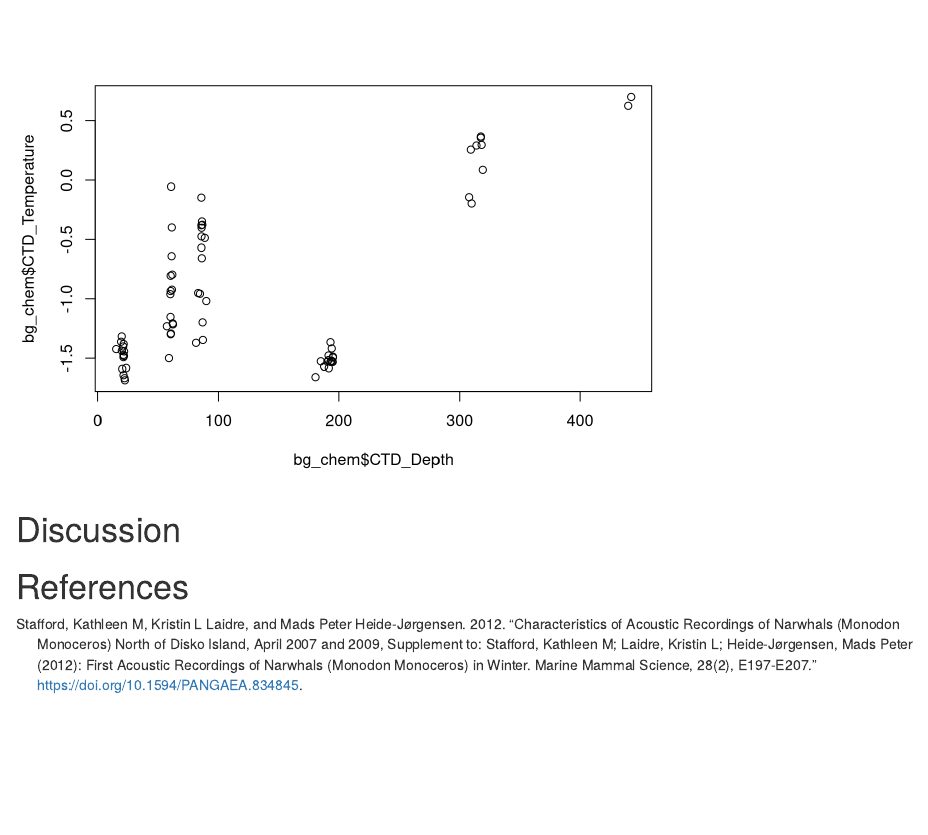
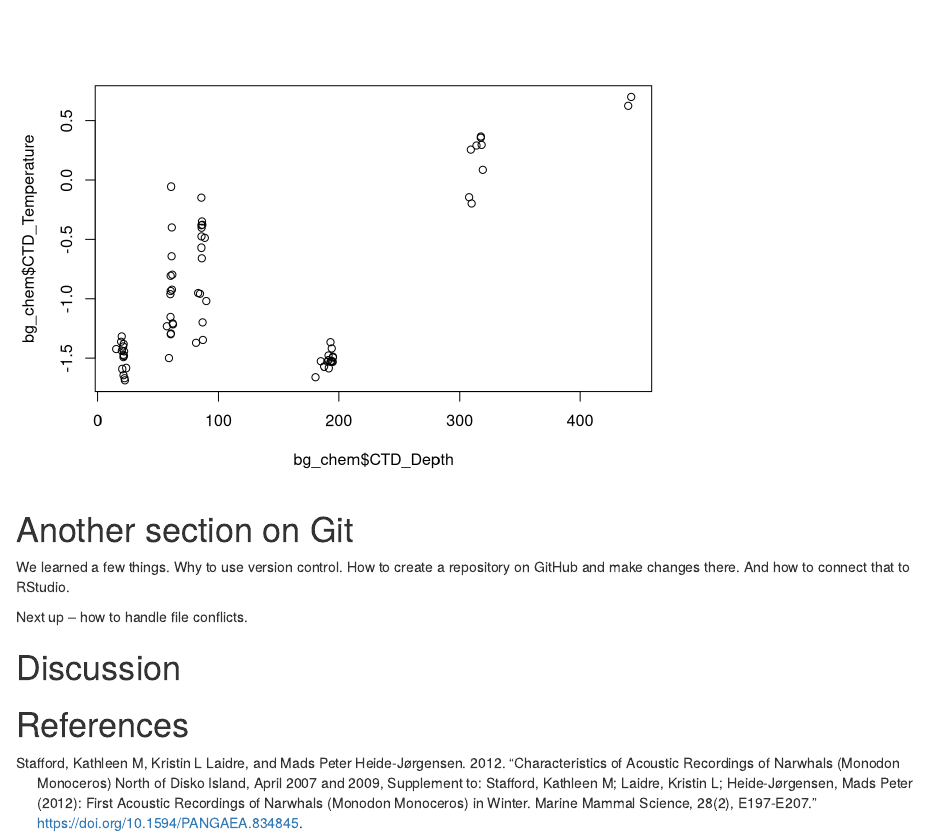
Before and after one commit to mbjones/training-jones, an R Markdown document (Rmd/rmarkdown-lesson.Rmd): the page in a window 1100 px wide, from 350 px down. Rendered offline with R 4.5, knitr and Pandoc, with nearby package versions.

Commit message:
Added description of git lesson.

````diff
--- a/Rmd/rmarkdown-lesson.Rmd
+++ b/Rmd/rmarkdown-lesson.Rmd
@@ -30,6 +30,11 @@ Let's cite the people. [@Stafford2012]
 ```{r, echo=FALSE}
 plot(bg_chem$CTD_Depth, bg_chem$CTD_Temperature)
 ```
+# Another section on Git
+
+We learned a few things. Why to use version control. How to create a repository on GitHub and make changes there. And how to connect that to RStudio.
+
+Next up -- how to handle file conflicts.
 
 # Discussion
 
````
